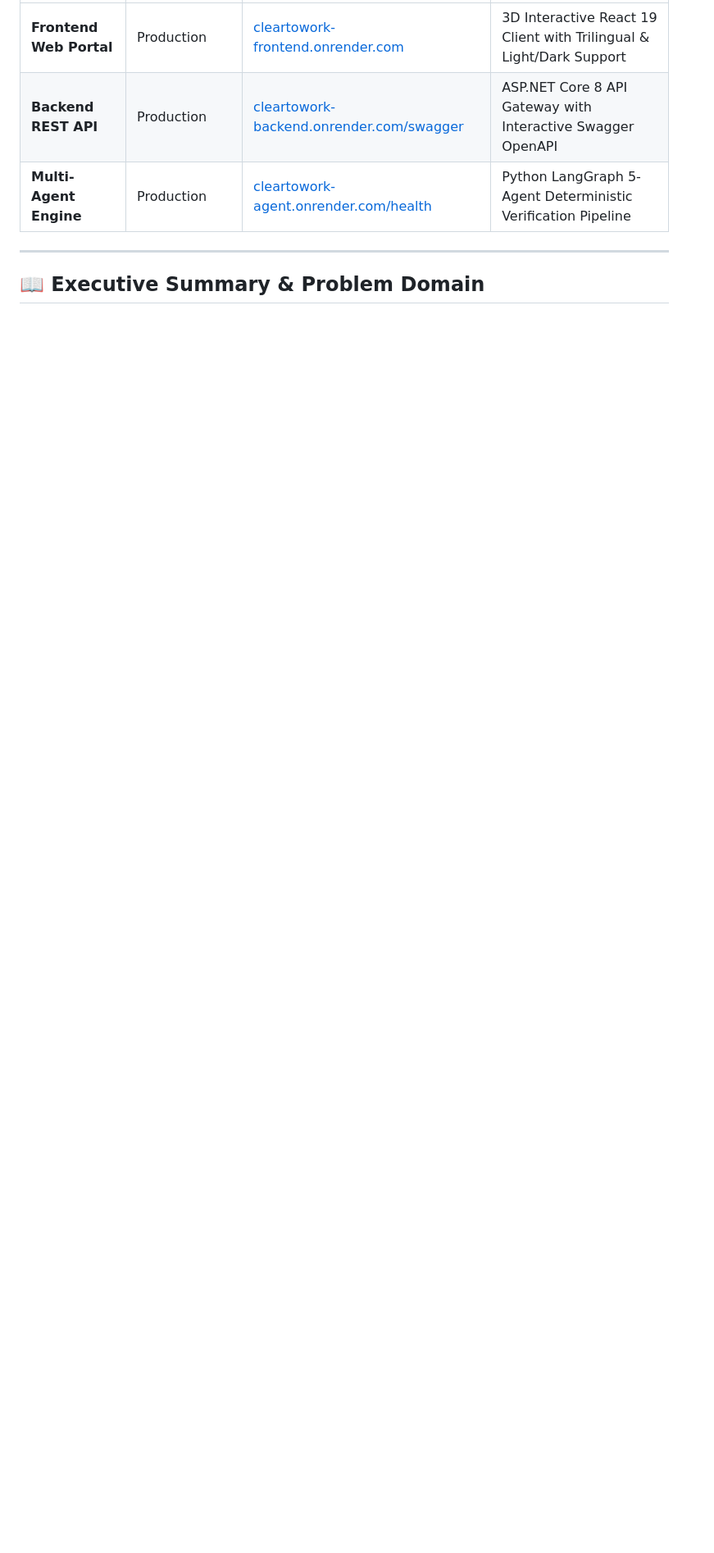
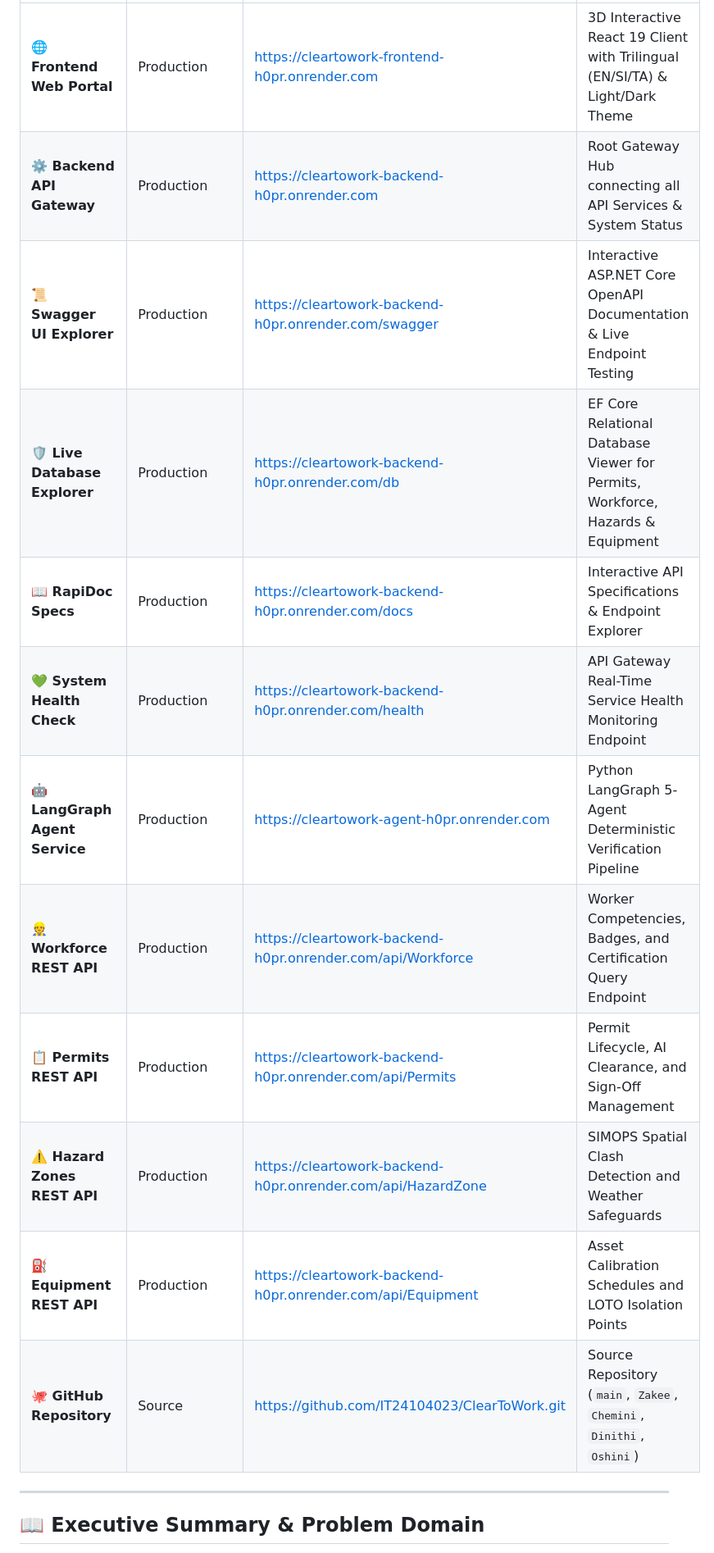
Before and after one commit to IT24104023/ClearToWork, a Markdown page: README.md, the part around one of its changes. Shown at 82% size. Drawn GitHub-style; blank space fills up the shorter version.

Commit message:
docs(readme): add detailed table of all live production cloud deployment URLs, database explorer, and Swagger endpoints

```diff
--- a/README.md
+++ b/README.md
@@ -25,7 +25,16 @@
 | :--- | :--- | :--- | :--- |
-| **Frontend Web Portal** | Production | [cleartowork-frontend.onrender.com](https://cleartowork-frontend.onrender.com) | 3D Interactive React 19 Client with Trilingual & Light/Dark Support |
-| **Backend REST API** | Production | [cleartowork-backend.onrender.com/swagger](https://cleartowork-backend.onrender.com/swagger) | ASP.NET Core 8 API Gateway with Interactive Swagger OpenAPI |
-| **Multi-Agent Engine** | Production | [cleartowork-agent.onrender.com/health](https://cleartowork-agent.onrender.com/health) | Python LangGraph 5-Agent Deterministic Verification Pipeline |
+| **🌐 Frontend Web Portal** | Production | [https://cleartowork-frontend-h0pr.onrender.com](https://cleartowork-frontend-h0pr.onrender.com) | 3D Interactive React 19 Client with Trilingual (EN/SI/TA) & Light/Dark Theme |
+| **⚙️ Backend API Gateway** | Production | [https://cleartowork-backend-h0pr.onrender.com](https://cleartowork-backend-h0pr.onrender.com) | Root Gateway Hub connecting all API Services & System Status |
+| **📜 Swagger UI Explorer** | Production | [https://cleartowork-backend-h0pr.onrender.com/swagger](https://cleartowork-backend-h0pr.onrender.com/swagger) | Interactive ASP.NET Core OpenAPI Documentation & Live Endpoint Testing |
+| **🛡️ Live Database Explorer** | Production | [https://cleartowork-backend-h0pr.onrender.com/db](https://cleartowork-backend-h0pr.onrender.com/db) | EF Core Relational Database Viewer for Permits, Workforce, Hazards & Equipment |
+| **📖 RapiDoc Specs** | Production | [https://cleartowork-backend-h0pr.onrender.com/docs](https://cleartowork-backend-h0pr.onrender.com/docs) | Interactive API Specifications & Endpoint Explorer |
+| **💚 System Health Check** | Production | [https://cleartowork-backend-h0pr.onrender.com/health](https://cleartowork-backend-h0pr.onrender.com/health) | API Gateway Real-Time Service Health Monitoring Endpoint |
+| **🤖 LangGraph Agent Service** | Production | [https://cleartowork-agent-h0pr.onrender.com](https://cleartowork-agent-h0pr.onrender.com) | Python LangGraph 5-Agent Deterministic Verification Pipeline |
+| **👷 Workforce REST API** | Production | [https://cleartowork-backend-h0pr.onrender.com/api/Workforce](https://cleartowork-backend-h0pr.onrender.com/api/Workforce) | Worker Competencies, Badges, and Certification Query Endpoint |
+| **📋 Permits REST API** | Production | [https://cleartowork-backend-h0pr.onrender.com/api/Permits](https://cleartowork-backend-h0pr.onrender.com/api/Permits) | Permit Lifecycle, AI Clearance, and Sign-Off Management |
+| **⚠️ Hazard Zones REST API** | Production | [https://cleartowork-backend-h0pr.onrender.com/api/HazardZone](https://cleartowork-backend-h0pr.onrender.com/api/HazardZone) | SIMOPS Spatial Clash Detection and Weather Safeguards |
+| **⛽ Equipment REST API** | Production | [https://cleartowork-backend-h0pr.onrender.com/api/Equipment](https://cleartowork-backend-h0pr.onrender.com/api/Equipment) | Asset Calibration Schedules and LOTO Isolation Points |
+| **🐙 GitHub Repository** | Source | [https://github.com/IT24104023/ClearToWork.git](https://github.com/IT24104023/ClearToWork.git) | Source Repository (`main`, `Zakee`, `Chemini`, `Dinithi`, `Oshini`) |
 
 ---
 
```
Also changed, not shown: other parts of README.md (+2 -2 lines).
